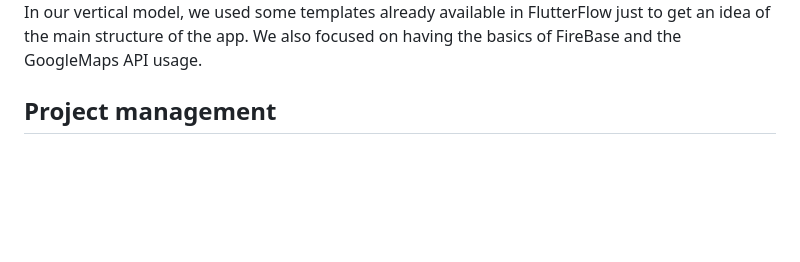
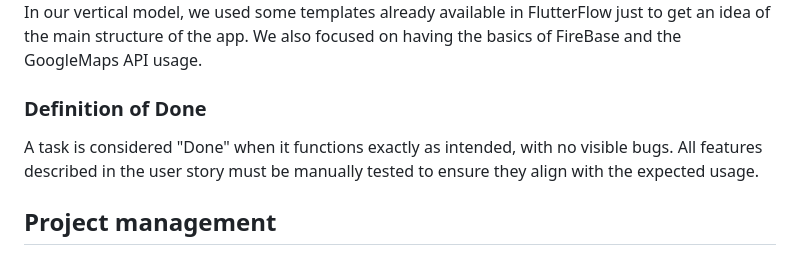
Before and after one commit to LEIC-ES-2024-25/2LEIC15T1, a Markdown page: README.md, the part around the change. Drawn GitHub-style; blank space fills up the shorter version.

```diff
--- a/README.md
+++ b/README.md
@@ -238,6 +238,8 @@ In this subsection please describe which feature, or part of it, you have implem
 
 At this phase, instead of a complete user story, you can simply implement a small part of a feature that demonstrates thay you can use the technology, for example, show a screen with the app credits (name and authors).
 -->
+### Definition of Done
+A task is considered "Done" when it functions exactly as intended, with no visible bugs. All features described in the user story must be manually tested to ensure they align with the expected usage.
 
 ## Project management
 <!--
```
